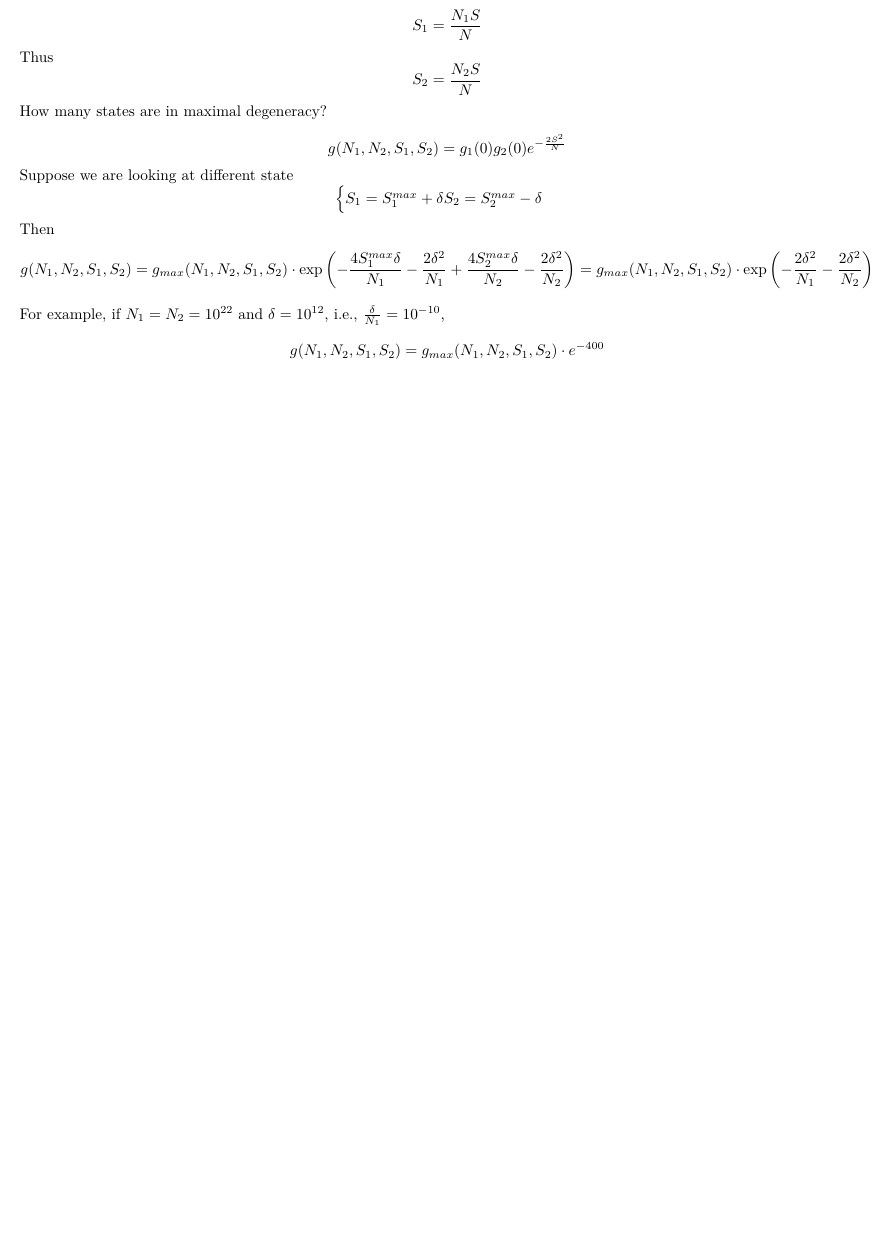
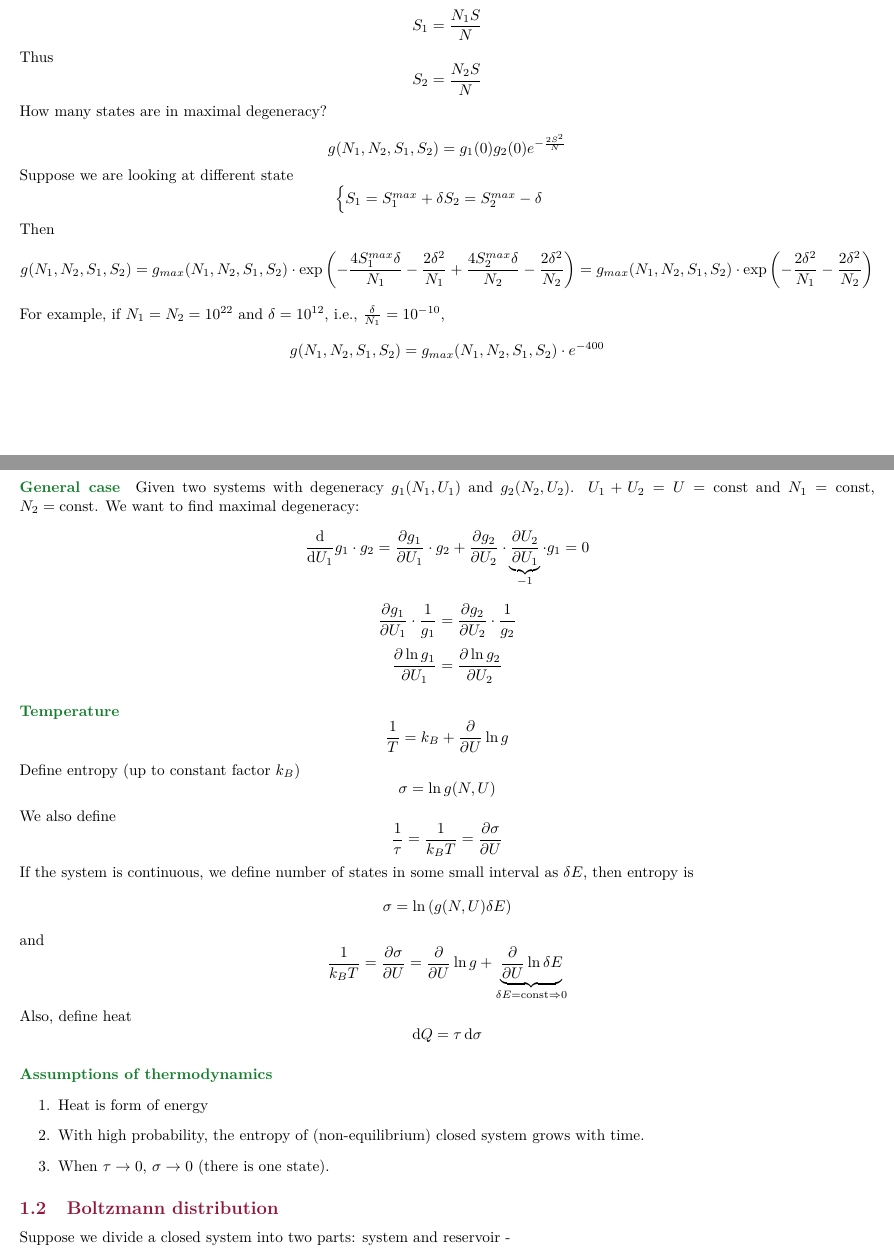
Before and after one commit to Randl/114036---Statistical-and-Thermal-Physics, a LaTeX paper (114036_-_Statistical_and_Thermal_Physics.tex, which reads lect5.tex): part of page 7 of 7 before the commit and two parts of pages 7 and 8 of 9 after it, the two joined at a grey line, cut so that both start at the same text, the shorter picture padded with empty space. Compiled offline with pdfLaTeX.

Commit message:
Lecture 5

```diff
--- /dev/null
+++ b/lect5.tex
@@ -0,0 +1,29 @@
+\paragraph{General case}
+Given two systems with degeneracy $g_1(N_1, U_1)$ and $g_2(N_2, U_2)$. $U_1+U_2 = U = \text{const}$ and $N_1=\text{const}$, $N_2=\text{const}$. We want to find maximal degeneracy:
+$$\dv{U_1} g_1\cdot g_2 = \pdv{g_1}{U_1 } \cdot g_2 + \pdv{g_2}{U_2} \cdot \underbrace{\pdv{U_2}{U_1}}_{-1} \cdot g_1 = 0$$
+$$\pdv{g_1}{U_1 }  \cdot \frac{1}{g_1} = \pdv{g_2}{U_2}  \cdot \frac{1}{g_2}$$
+$$\pdv{\ln g_1}{U_1 }  = \pdv{\ln g_2}{U_2} $$
+\paragraph{Temperature}
+$$\frac{1}{T} = k_B + \pdv{U} \ln g$$
+Define entropy (up to constant factor $k_B$)
+$$\sigma = \ln g(N,U)$$
+We also define
+$$\frac{1}{\tau} = \frac{1}{k_B T} = \pdv{\sigma}{U}$$
+If the system is continuous, we define number of states in some small interval as $\delta E$, then entropy is
+$$\sigma = \ln \qty(g(N,U)\delta E)$$
+and
+$$\frac{1}{k_B T} = \pdv{\sigma}{U} = \pdv{U} \ln g + \underbrace{\pdv{U} \ln \delta E}_{\delta E = \text{const} \Rightarrow 0}$$
+Also, define heat
+$$\dd{Q} = \tau \dd{\sigma}$$
+% \section{Thermodynamics}
+\paragraph{Assumptions of thermodynamics}
+\begin{enumerate}
+	\item Heat is form of energy
+	\item With high probability, the entropy of (non-equilibrium) closed system grows with time.
+	\item When $\tau \to 0$, $\sigma\to0$ (there is one state).
+\end{enumerate}
+\subsection{Boltzmann distribution}
+Suppose we divide a closed system into two parts: system and reservoir -
+\begin{center}
+	\includegraphics[width=0.5\linewidth]{./lect5/pic1.png}
+\end{center}
```
Also changed, not shown: 114036_-_Statistical_and_Thermal_Physics.tex (+1 -0 lines), 114036_-_Statistical_and_Thermal_Physics.pdf, lect5/pic1.png (added), lect5.tex (18 more changed lines).
